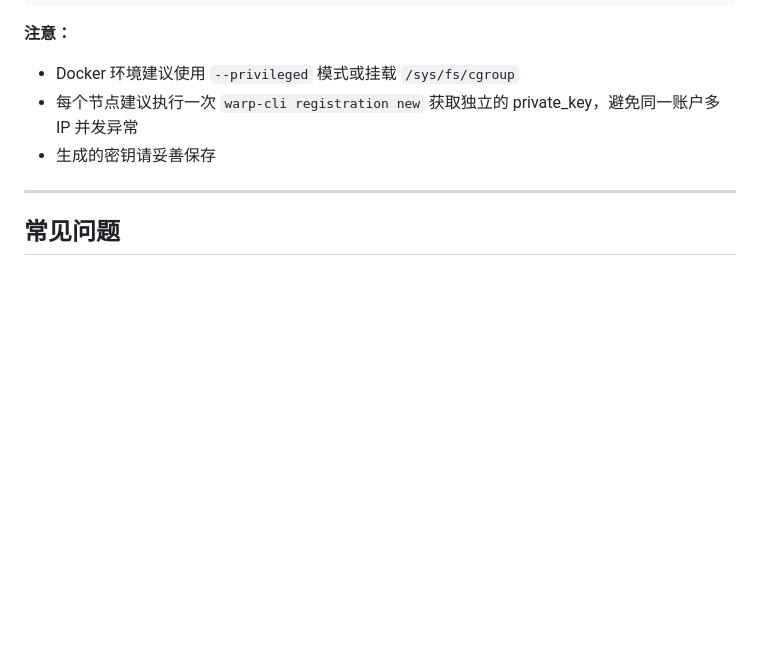
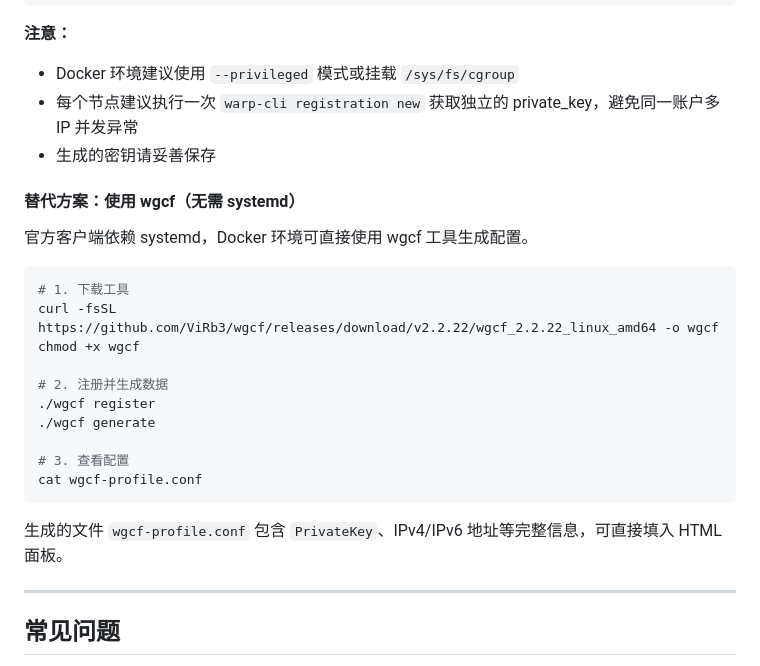
Before and after one commit to zv201413/nodejs_cf_sshx, a Markdown page: README.md, the part around the change. GitHub-like rendering; blank space fills up the shorter version.

````diff
--- a/README.md
+++ b/README.md
@@ -148,6 +148,25 @@ sudo jq -r '.device_id' /var/lib/cloudflare-warp/reg.json
 - 每个节点建议执行一次 `warp-cli registration new` 获取独立的 private_key，避免同一账户多 IP 并发异常
 - 生成的密钥请妥善保存
 
+#### 替代方案：使用 wgcf（无需 systemd）
+
+官方客户端依赖 systemd，Docker 环境可直接使用 wgcf 工具生成配置。
+
+```bash
+# 1. 下载工具
+curl -fsSL https://github.com/ViRb3/wgcf/releases/download/v2.2.22/wgcf_2.2.22_linux_amd64 -o wgcf
+chmod +x wgcf
+
+# 2. 注册并生成数据
+./wgcf register
+./wgcf generate
+
+# 3. 查看配置
+cat wgcf-profile.conf
+```
+
+生成的文件 `wgcf-profile.conf` 包含 `PrivateKey`、IPv4/IPv6 地址等完整信息，可直接填入 HTML 面板。
+
 ---
 
 ## 常见问题
````
